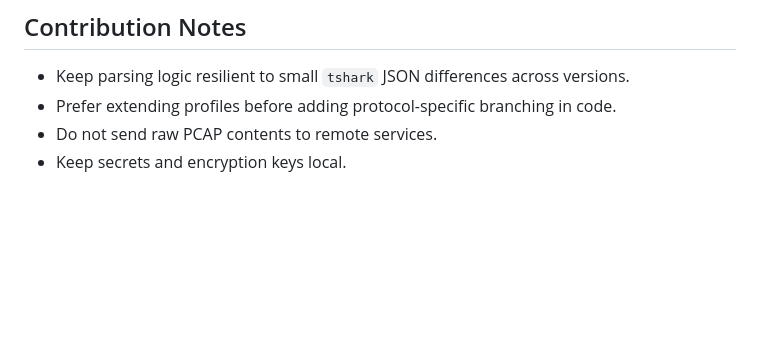
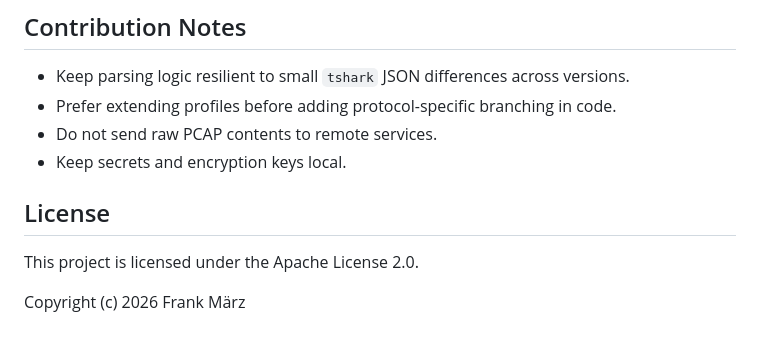
Before and after one commit to FrnkMrz/pcap2llm, a Markdown page: README.md, the part around the change. GitHub-like rendering; blank space fills up the shorter version.

Commit message:
Add license and copyright details
Add license section and copyright information to README

```diff
--- a/README.md
+++ b/README.md
@@ -217,3 +217,9 @@ pytest tests/test_pipeline.py -v
 - Prefer extending profiles before adding protocol-specific branching in code.
 - Do not send raw PCAP contents to remote services.
 - Keep secrets and encryption keys local.
+
+## License
+
+This project is licensed under the Apache License 2.0.
+
+Copyright (c) 2026 Frank März
```
